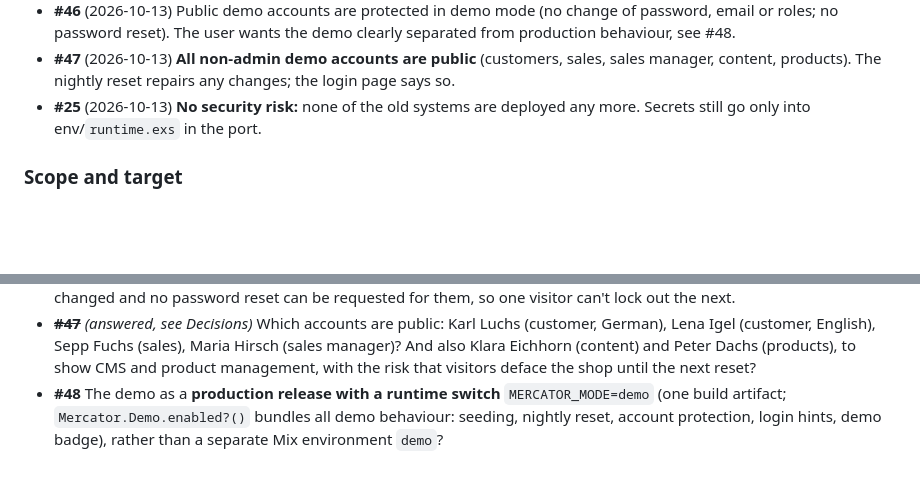
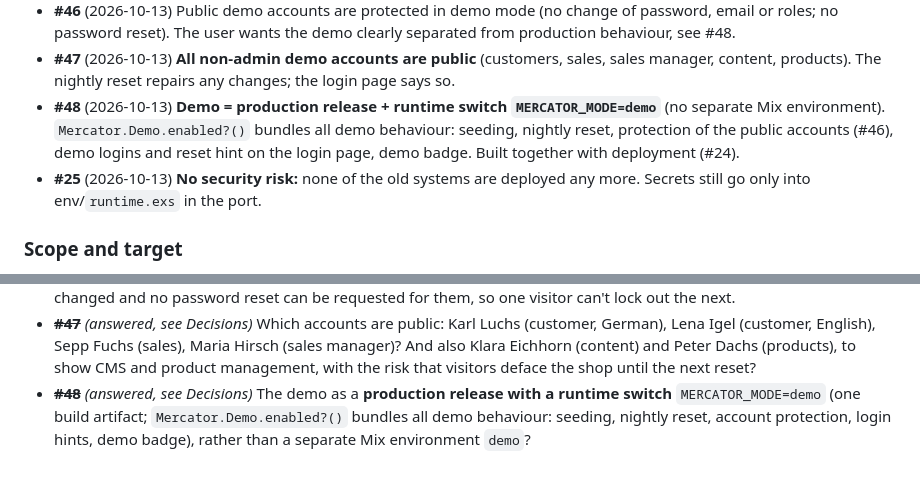
Before and after one commit to haslinger/mercator, a Markdown page: docs/roadmap.md, 2 parts joined by grey strips. GitHub-like rendering; blank space fills up the shorter version.

Commit message:
Roadmap: decision #48 (demo mode as runtime switch)
Co-Authored-By: Claude Opus 5.5 <noreply@anthropic.com>

```diff
--- a/docs/roadmap.md
+++ b/docs/roadmap.md
@@ -190,6 +190,7 @@ Rails sources (#1–#4) and continuing the overview (#5) were answered on 2026-1
 - **#45** (2026-10-13) **No public admin login**: it's a demo, not a trial. Visitors get public demo logins for non-admin accounts (sales rep, customer); the admin password comes from an environment variable. Truly interested companies get a trial instance on premises.
 - **#46** (2026-10-13) Public demo accounts are protected in demo mode (no change of password, email or roles; no password reset). The user wants the demo clearly separated from production behaviour, see #48.
 - **#47** (2026-10-13) **All non-admin demo accounts are public** (customers, sales, sales manager, content, products). The nightly reset repairs any changes; the login page says so.
+- **#48** (2026-10-13) **Demo = production release + runtime switch `MERCATOR_MODE=demo`** (no separate Mix environment). `Mercator.Demo.enabled?()` bundles all demo behaviour: seeding, nightly reset, protection of the public accounts (#46), demo logins and reset hint on the login page, demo badge. Built together with deployment (#24).
 - **#25** (2026-10-13) **No security risk:** none of the old systems are deployed any more. Secrets still go only into env/`runtime.exs` in the port.
 
 ### Scope and target
@@ -237,4 +238,4 @@ Rails sources (#1–#4) and continuing the overview (#5) were answered on 2026-1
 - ~~**#45**~~ *(answered, see Decisions)* Public demo logins on biber.mittenin.at: which demo accounts may visitors use (shown on the login page)? The administrator account should **not** have a published password, since an admin can change roles and later everything else.
 - ~~**#46**~~ *(answered, see Decisions)* Protect the public demo accounts: in demo mode, their password, email and roles can't be changed and no password reset can be requested for them, so one visitor can't lock out the next.
 - ~~**#47**~~ *(answered, see Decisions)* Which accounts are public: Karl Luchs (customer, German), Lena Igel (customer, English), Sepp Fuchs (sales), Maria Hirsch (sales manager)? And also Klara Eichhorn (content) and Peter Dachs (products), to show CMS and product management, with the risk that visitors deface the shop until the next reset?
-- **#48** The demo as a **production release with a runtime switch** `MERCATOR_MODE=demo` (one build artifact; `Mercator.Demo.enabled?()` bundles all demo behaviour: seeding, nightly reset, account protection, login hints, demo badge), rather than a separate Mix environment `demo`?
+- ~~**#48**~~ *(answered, see Decisions)* The demo as a **production release with a runtime switch** `MERCATOR_MODE=demo` (one build artifact; `Mercator.Demo.enabled?()` bundles all demo behaviour: seeding, nightly reset, account protection, login hints, demo badge), rather than a separate Mix environment `demo`?
```
